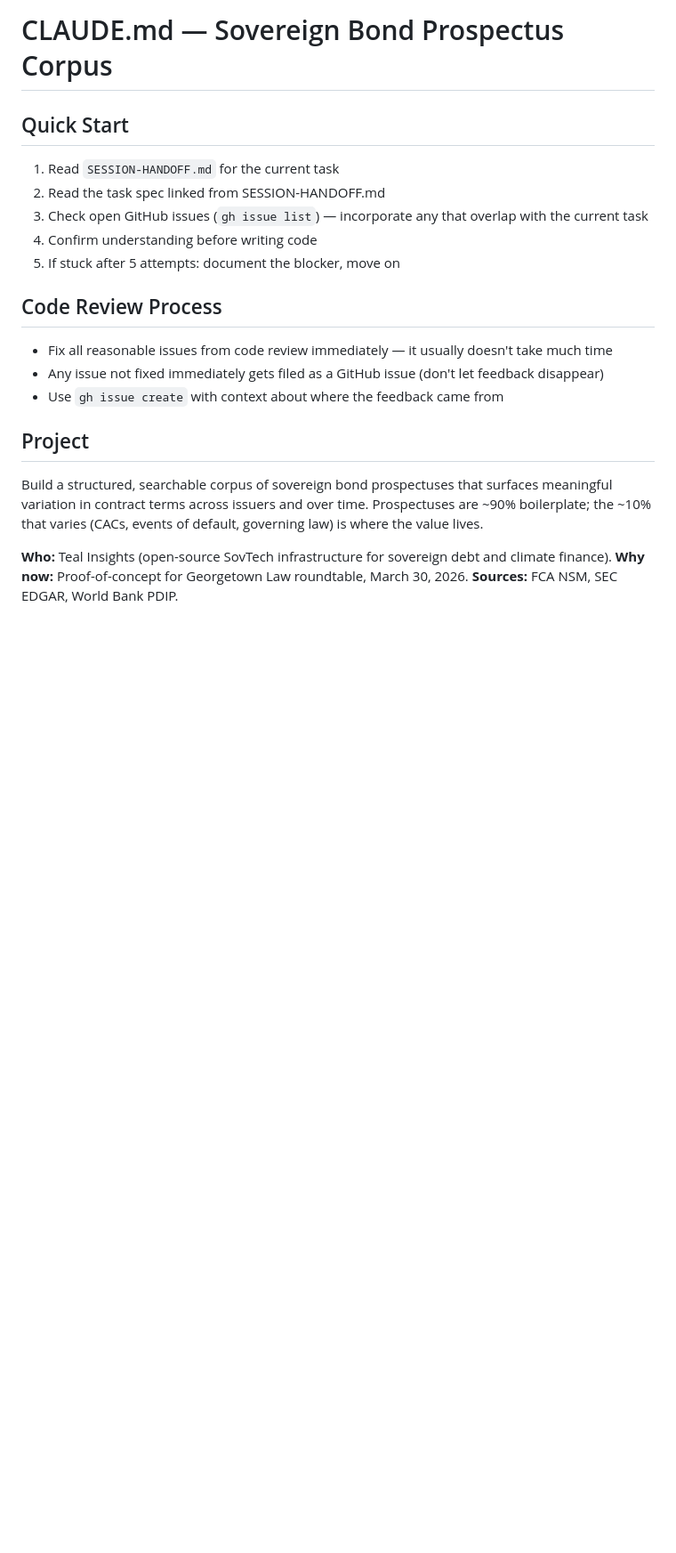
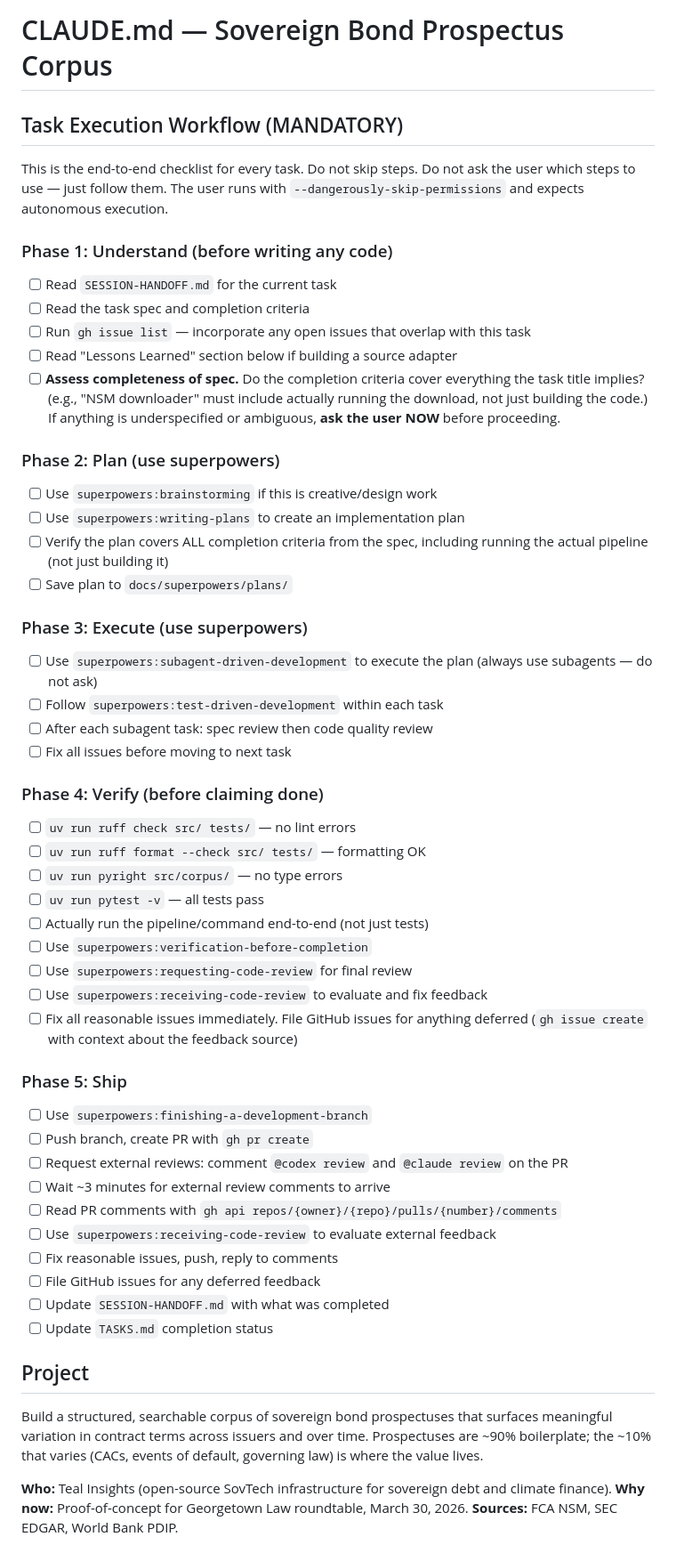
Before and after one commit to Teal-Insights/sovereign-prospectus-corpus, a Markdown page: Claude.md, the part around the change. Shown at 89% size. Drawn GitHub-style; blank space fills up the shorter version.

Commit message:
docs: add mandatory Task Execution Workflow checklist to CLAUDE.md
Five-phase workflow (Understand → Plan → Execute → Verify → Ship) that
codifies superpowers usage, spec completeness assessment, code review,
external PR reviews, and GitHub issue filing. Replaces the old Quick Start
and Code Review Process sections.

Co-Authored-By: Claude Opus 4.6 (1M context) <noreply@anthropic.com>

```diff
--- a/Claude.md
+++ b/Claude.md
@@ -1,18 +1,63 @@
 # CLAUDE.md — Sovereign Bond Prospectus Corpus
 
-## Quick Start
+## Task Execution Workflow (MANDATORY)
 
-1. Read `SESSION-HANDOFF.md` for the current task
-2. Read the task spec linked from SESSION-HANDOFF.md
-3. Check open GitHub issues (`gh issue list`) — incorporate any that overlap with the current task
-4. Confirm understanding before writing code
-5. If stuck after 5 attempts: document the blocker, move on
+This is the end-to-end checklist for every task. Do not skip steps. Do not ask
+the user which steps to use — just follow them. The user runs with
+`--dangerously-skip-permissions` and expects autonomous execution.
 
-## Code Review Process
+### Phase 1: Understand (before writing any code)
 
-- Fix all reasonable issues from code review immediately — it usually doesn't take much time
-- Any issue not fixed immediately gets filed as a GitHub issue (don't let feedback disappear)
-- Use `gh issue create` with context about where the feedback came from
+- [ ] Read `SESSION-HANDOFF.md` for the current task
+- [ ] Read the task spec and completion criteria
+- [ ] Run `gh issue list` — incorporate any open issues that overlap with this task
+- [ ] Read "Lessons Learned" section below if building a source adapter
+- [ ] **Assess completeness of spec.** Do the completion criteria cover everything
+  the task title implies? (e.g., "NSM downloader" must include actually running
+  the download, not just building the code.) If anything is underspecified or
+  ambiguous, **ask the user NOW** before proceeding.
+
+### Phase 2: Plan (use superpowers)
+
+- [ ] Use `superpowers:brainstorming` if this is creative/design work
+- [ ] Use `superpowers:writing-plans` to create an implementation plan
+- [ ] Verify the plan covers ALL completion criteria from the spec, including
+  running the actual pipeline (not just building it)
+- [ ] Save plan to `docs/superpowers/plans/`
+
+### Phase 3: Execute (use superpowers)
+
+- [ ] Use `superpowers:subagent-driven-development` to execute the plan
+  (always use subagents — do not ask)
+- [ ] Follow `superpowers:test-driven-development` within each task
+- [ ] After each subagent task: spec review then code quality review
+- [ ] Fix all issues before moving to next task
+
+### Phase 4: Verify (before claiming done)
+
+- [ ] `uv run ruff check src/ tests/` — no lint errors
+- [ ] `uv run ruff format --check src/ tests/` — formatting OK
+- [ ] `uv run pyright src/corpus/` — no type errors
+- [ ] `uv run pytest -v` — all tests pass
+- [ ] Actually run the pipeline/command end-to-end (not just tests)
+- [ ] Use `superpowers:verification-before-completion`
+- [ ] Use `superpowers:requesting-code-review` for final review
+- [ ] Use `superpowers:receiving-code-review` to evaluate and fix feedback
+- [ ] Fix all reasonable issues immediately. File GitHub issues for anything
+  deferred (`gh issue create` with context about the feedback source)
+
+### Phase 5: Ship
+
+- [ ] Use `superpowers:finishing-a-development-branch`
+- [ ] Push branch, create PR with `gh pr create`
+- [ ] Request external reviews: comment `@codex review` and `@claude review` on the PR
+- [ ] Wait ~3 minutes for external review comments to arrive
+- [ ] Read PR comments with `gh api repos/{owner}/{repo}/pulls/{number}/comments`
+- [ ] Use `superpowers:receiving-code-review` to evaluate external feedback
+- [ ] Fix reasonable issues, push, reply to comments
+- [ ] File GitHub issues for any deferred feedback
+- [ ] Update `SESSION-HANDOFF.md` with what was completed
+- [ ] Update `TASKS.md` completion status
 
 ## Project
 
```
